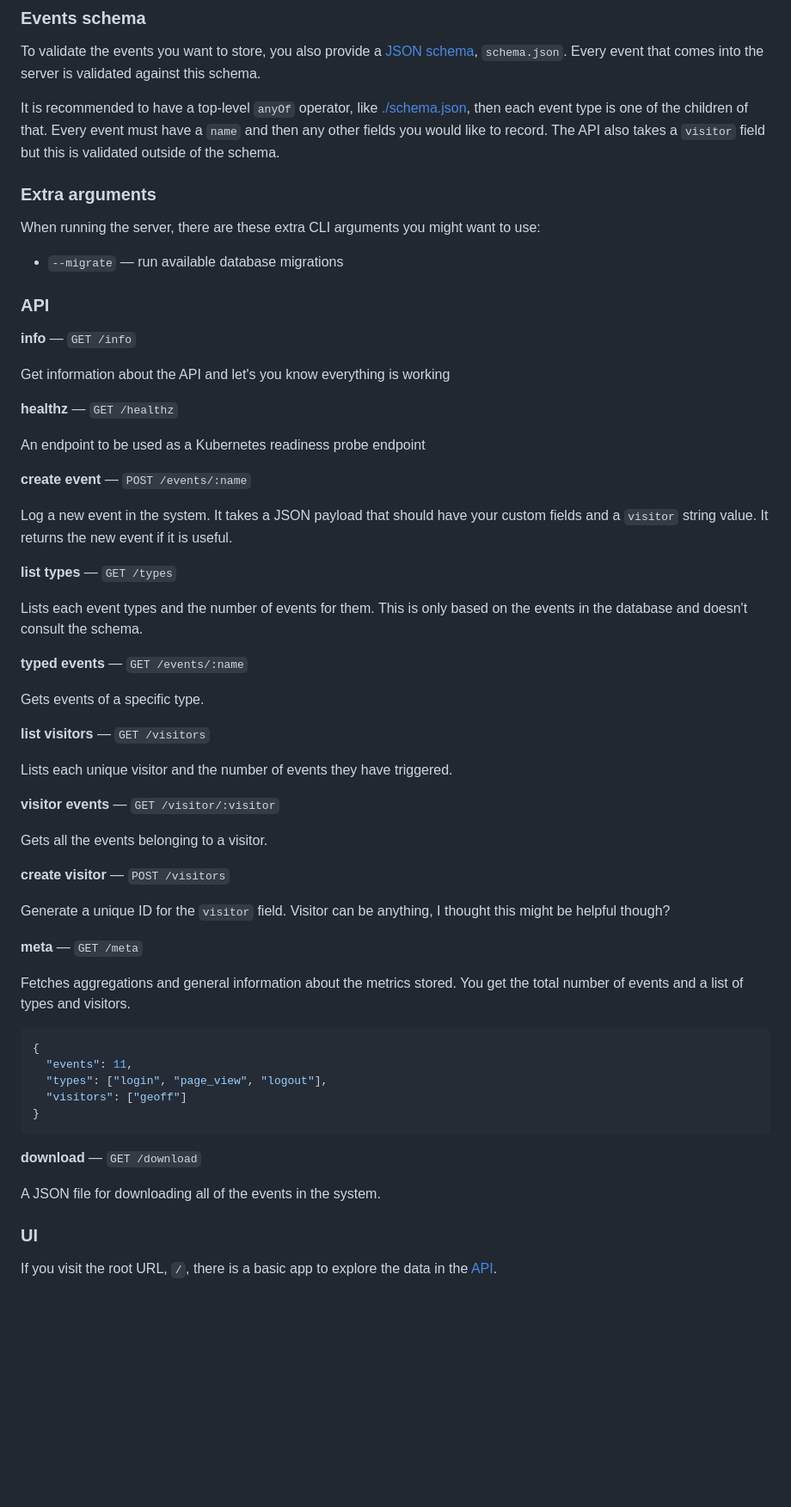
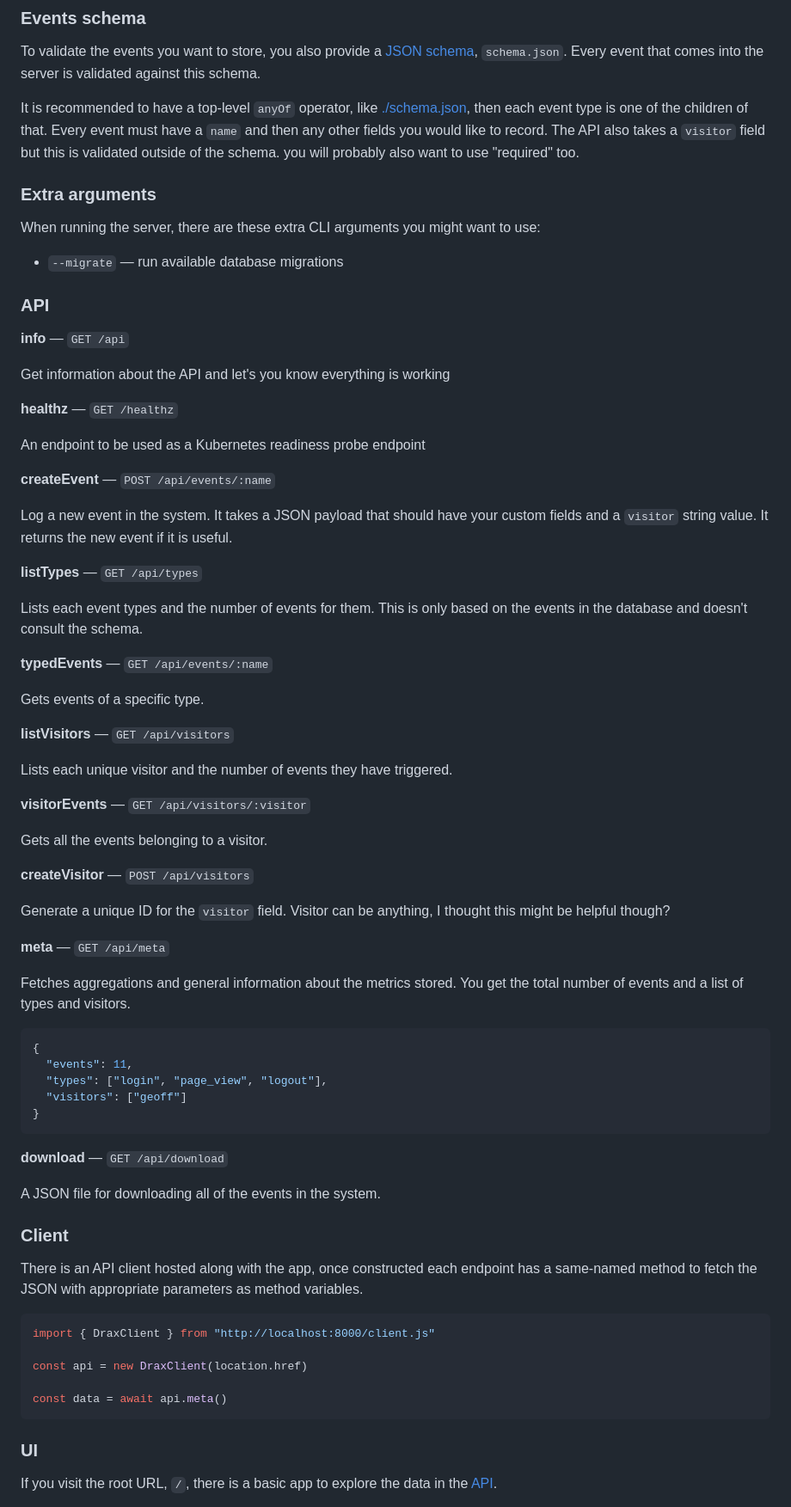
Before and after one commit to robb-j/drax-metrics, a Markdown page: README.md, the part around one of its changes. Shown at 86% size. GitHub-like rendering; blank space fills up the shorter version.

````diff
--- a/README.md
+++ b/README.md
@@ -41,7 +44,7 @@ You could provide a JSON configuration file to override certain fields like this
 To validate the events you want to store, you also provide a [JSON schema](https://json-schema.org/specification), `schema.json`.
 Every event that comes into the server is validated against this schema.
 
-It is recommended to have a top-level `anyOf` operator, like [./schema.json](./schema.json), then each event type is one of the children of that. Every event must have a `name` and then any other fields you would like to record. The API also takes a `visitor` field but this is validated outside of the schema.
+It is recommended to have a top-level `anyOf` operator, like [./schema.json](./schema.json), then each event type is one of the children of that. Every event must have a `name` and then any other fields you would like to record. The API also takes a `visitor` field but this is validated outside of the schema. you will probably also want to use "required" too.
 
 ### Extra arguments
 
@@ -51,7 +54,7 @@ When running the server, there are these extra CLI arguments you might want to u
 
 ### API
 
-**info** — `GET /info`
+**info** — `GET /api`
 
 Get information about the API and let's you know everything is working
 
@@ -59,31 +62,31 @@ Get information about the API and let's you know everything is working
 
 An endpoint to be used as a Kubernetes readiness probe endpoint
 
-**create event** — `POST /events/:name`
+**createEvent** — `POST /api/events/:name`
 
 Log a new event in the system. It takes a JSON payload that should have your custom fields and a `visitor` string value. It returns the new event if it is useful.
 
-**list types** — `GET /types`
+**listTypes** — `GET /api/types`
 
 Lists each event types and the number of events for them. This is only based on the events in the database and doesn't consult the schema.
 
-**typed events** — `GET /events/:name`
+**typedEvents** — `GET /api/events/:name`
 
 Gets events of a specific type.
 
-**list visitors** — `GET /visitors`
+**listVisitors** — `GET /api/visitors`
 
 Lists each unique visitor and the number of events they have triggered.
 
-**visitor events** — `GET /visitor/:visitor`
+**visitorEvents** — `GET /api/visitors/:visitor`
 
 Gets all the events belonging to a visitor.
 
-**create visitor** — `POST /visitors`
+**createVisitor** — `POST /api/visitors`
 
 Generate a unique ID for the `visitor` field. Visitor can be anything, I thought this might be helpful though?
 
-**meta** — `GET /meta`
+**meta** — `GET /api/meta`
 
 Fetches aggregations and general information about the metrics stored.
 You get the total number of events and a list of types and visitors.
@@ -96,9 +99,21 @@ You get the total number of events and a list of types and visitors.
 }
 ```
 
-**download** — `GET /download`
+**download** — `GET /api/download`
 
 A JSON file for downloading all of the events in the system.
+
+### Client
+
+There is an API client hosted along with the app, once constructed each endpoint has a same-named method to fetch the JSON with appropriate parameters as method variables.
+
+```ts
+import { DraxClient } from "http://localhost:8000/client.js"
+
+const api = new DraxClient(location.href)
+
+const data = await api.meta()
+```
 
 ### UI
 
````
Also changed, not shown: other parts of README.md (+5 -2 lines).
